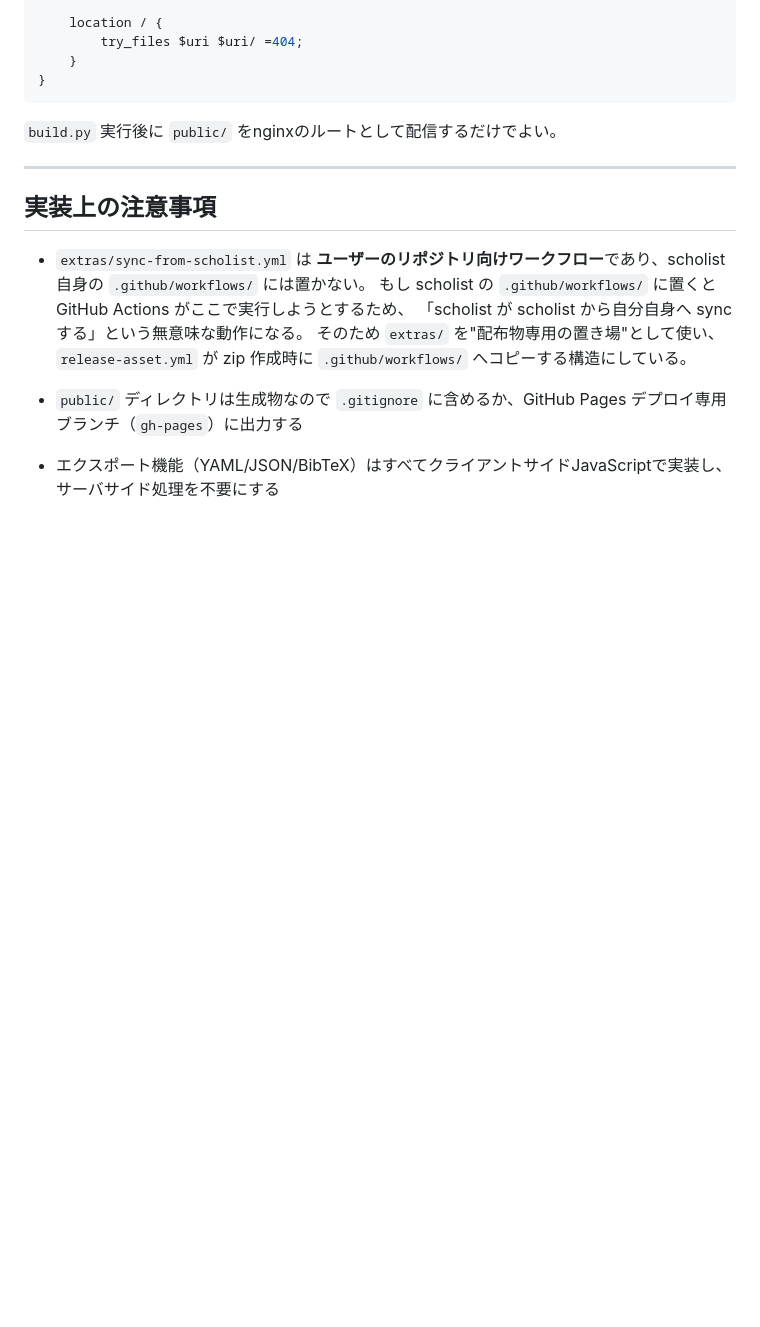
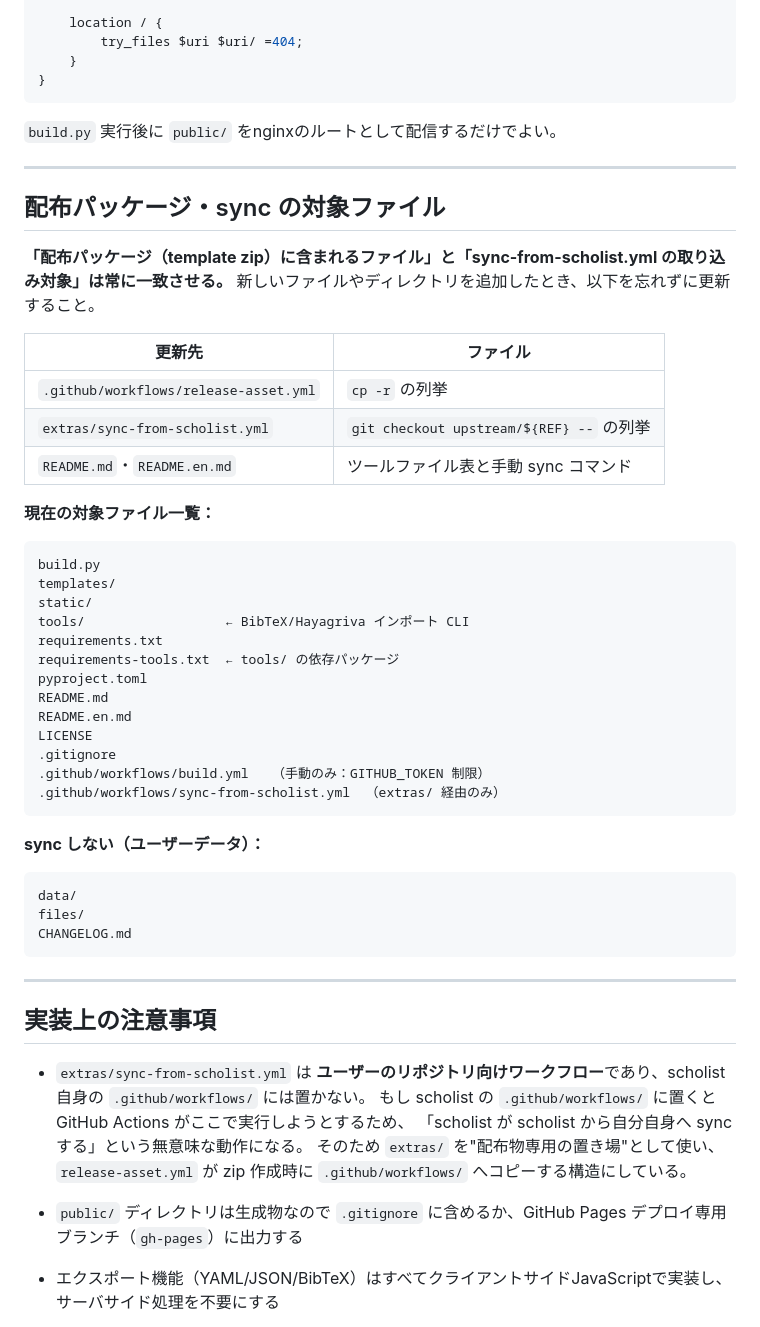
Before and after one commit to mar-tusita/scholist, a Markdown page: CLAUDE.md, the part around the change. GitHub-like rendering; blank space fills up the shorter version.

Commit message:
docs: document sync/zip target files and update rule in CLAUDE.md
Captures the design principle that distribution zip and sync targets
must always match. Lists current target files and files never to sync.
Prevents future omissions like the tools/ oversight.

Co-Authored-By: Claude Sonnet 4.6 <noreply@anthropic.com>

````diff
--- a/CLAUDE.md
+++ b/CLAUDE.md
@@ -524,6 +524,45 @@ server {
 
 ---
 
+## 配布パッケージ・sync の対象ファイル
+
+**「配布パッケージ（template zip）に含まれるファイル」と「sync-from-scholist.yml の取り込み対象」は常に一致させる。**
+新しいファイルやディレクトリを追加したとき、以下を忘れずに更新すること。
+
+| 更新先 | ファイル |
+| --- | --- |
+| `.github/workflows/release-asset.yml` | `cp -r` の列挙 |
+| `extras/sync-from-scholist.yml` | `git checkout upstream/${REF} --` の列挙 |
+| `README.md`・`README.en.md` | ツールファイル表と手動 sync コマンド |
+
+**現在の対象ファイル一覧：**
+
+```text
+build.py
+templates/
+static/
+tools/                  ← BibTeX/Hayagriva インポート CLI
+requirements.txt
+requirements-tools.txt  ← tools/ の依存パッケージ
+pyproject.toml
+README.md
+README.en.md
+LICENSE
+.gitignore
+.github/workflows/build.yml   （手動のみ：GITHUB_TOKEN 制限）
+.github/workflows/sync-from-scholist.yml  （extras/ 経由のみ）
+```
+
+**sync しない（ユーザーデータ）：**
+
+```text
+data/
+files/
+CHANGELOG.md
+```
+
+---
+
 ## 実装上の注意事項
 
 - `extras/sync-from-scholist.yml` は **ユーザーのリポジトリ向けワークフロー**であり、scholist 自身の `.github/workflows/` には置かない。
````
